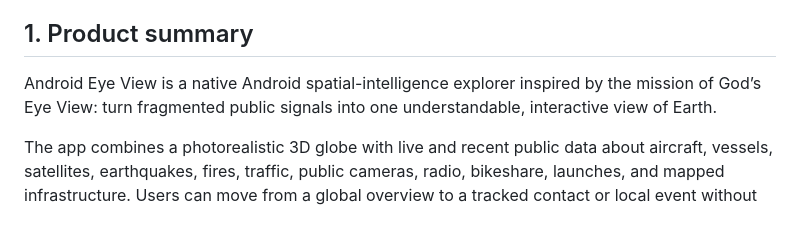
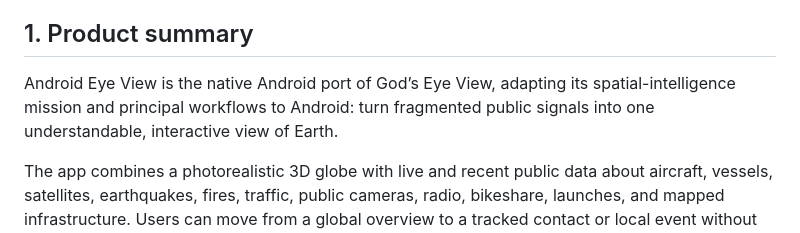
Before and after one commit to TrebuchetDynamics/android-eye-view, a Markdown page: PRD.md, the part around the change. Rendered like a GitHub page.

```diff
--- a/PRD.md
+++ b/PRD.md
@@ -8,7 +8,7 @@
 
 ## 1. Product summary
 
-Android Eye View is a native Android spatial-intelligence explorer inspired by the mission of God’s Eye View: turn fragmented public signals into one understandable, interactive view of Earth.
+Android Eye View is the native Android port of God’s Eye View, adapting its spatial-intelligence mission and principal workflows to Android: turn fragmented public signals into one understandable, interactive view of Earth.
 
 The app combines a photorealistic 3D globe with live and recent public data about aircraft, vessels, satellites, earthquakes, fires, traffic, public cameras, radio, bikeshare, launches, and mapped infrastructure. Users can move from a global overview to a tracked contact or local event without switching among specialist websites.
 
```
Also changed, not shown: README.md (added, +130 -0 lines), ROADMAP.md (added, +310 -0 lines).
